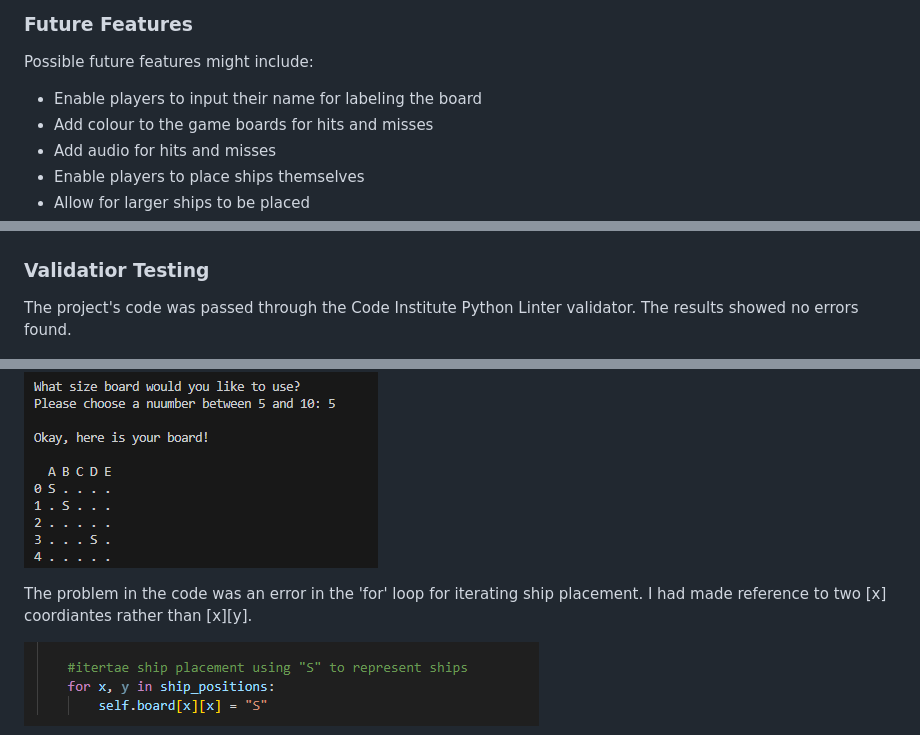
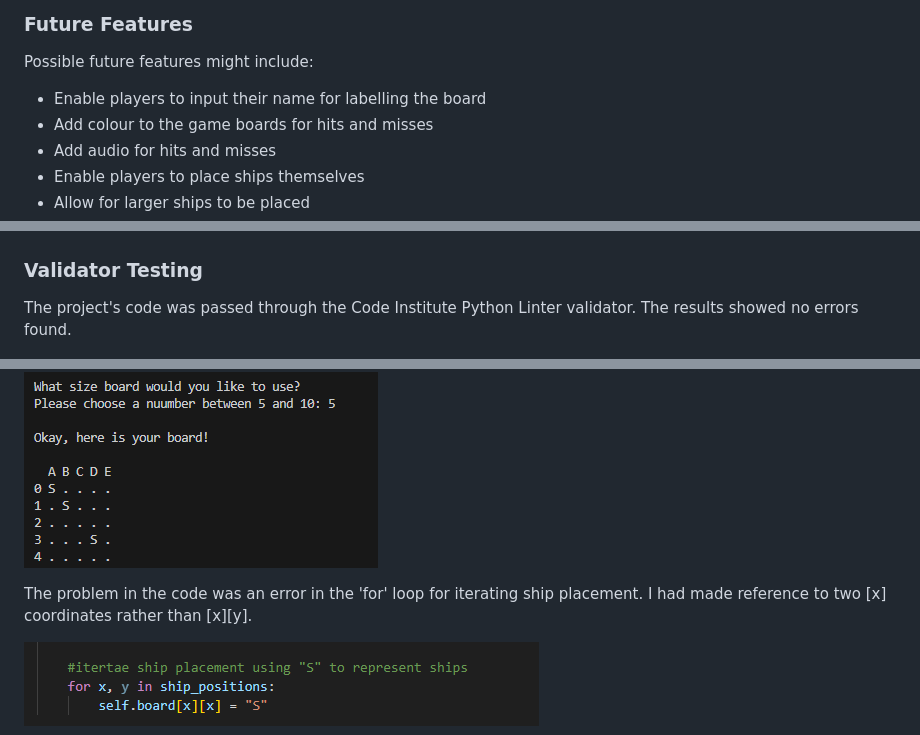
Before and after one commit to Duffew/battleships, a Markdown page: README.md, 3 parts joined by grey strips. Rendered like a GitHub page.

```diff
--- a/README.md
+++ b/README.md
@@ -64,7 +64,7 @@ The game can be quit early by the player on thier turn by selecting Q when promp
 
 ### Future Features
 Possible future features might include:
-+ Enable players to input their name for labeling the board
++ Enable players to input their name for labelling the board
 + Add colour to the game boards for hits and misses
 + Add audio for hits and misses
 + Enable players to place ships themselves
@@ -90,7 +90,7 @@ The project's features were manually tested for functionality. The screenshots b
 ![table 5](screenshots/test_table_5.png)
 ![table 6](screenshots/test_table_6.png)
 
-### Validatior Testing
+### Validator Testing
 The project's code was passed through the Code Institute Python Linter validator. The results showed no errors found.
 
 ![Python linter test results](screenshots/linter.png)
@@ -101,7 +101,7 @@ During development I identified a bug where the programme did not seem to genera
 
 ![bug 1 - the problem](screenshots/battle_bugs_1_problem.png)
 
-The problem in the code was an error in the 'for' loop for iterating ship placement. I had made reference to two [x] coordiantes rather than [x][y].
+The problem in the code was an error in the 'for' loop for iterating ship placement. I had made reference to two [x] coordinates rather than [x][y].
 
 ![bug 1 - the code problem](screenshots/battle_bugs_1_code_problem.png)
 
```
Also changed, not shown: other parts of README.md (+10 -10 lines).
